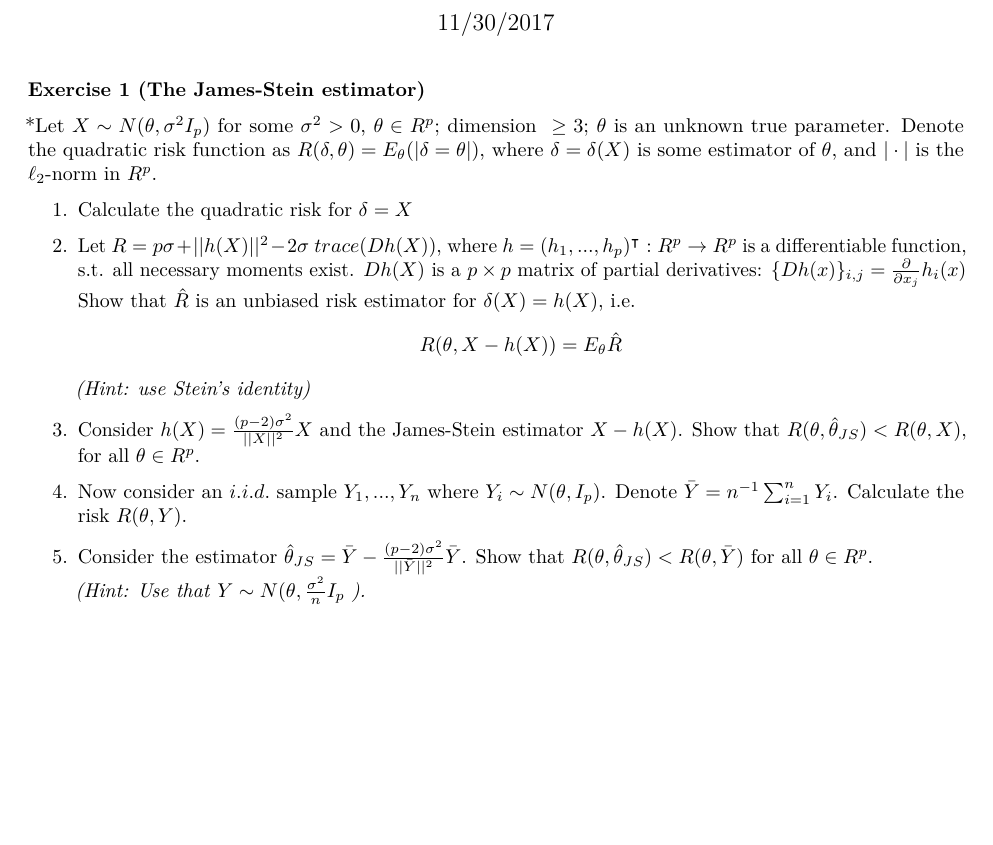
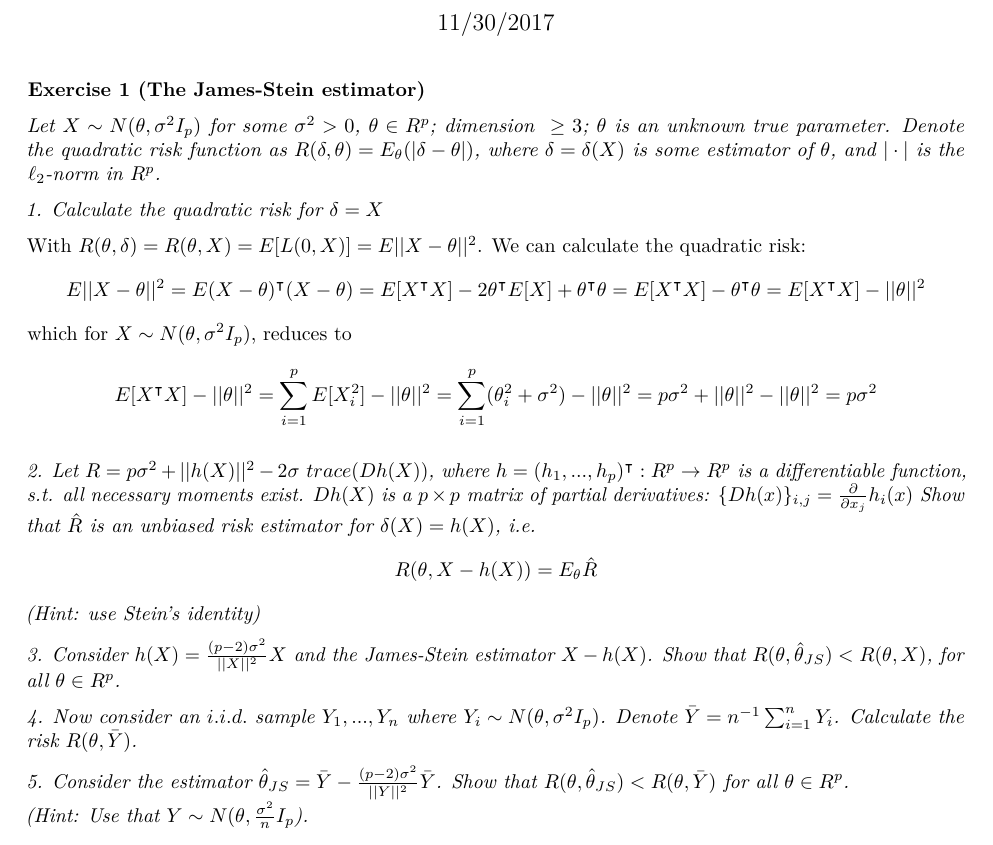
Before and after one commit to pewilliams/pewilliams-grad-docs, an R Markdown document (math6266/rmd/midterm2.Rmd): part of page 1 of 2, cut so that both start at the same text, the shorter picture padded with empty space. Rendered offline with R 4.5, knitr and Pandoc, then LaTeX, with nearby package versions.

Commit message:
starting 1

````diff
--- a/math6266/rmd/midterm2.Rmd
+++ b/math6266/rmd/midterm2.Rmd
@@ -12,23 +12,28 @@ knitr::opts_chunk$set(echo = TRUE)
 ```
 
 ### Exercise 1 (The James-Stein estimator)
-*Let $X \sim N(\theta, \sigma^2 I_p)$ for some $\sigma^2 > 0$, $\theta \in R^p$; dimension $\ \geq 3$; $\theta$ is an unknown true parameter. Denote the quadratic risk function as $R(\delta, \theta) = E_{\theta}(|\delta = \theta|)$, where $\delta = \delta(X)$ is some estimator of $\theta$, and $|\cdot|$ is the $\ell_2$-norm in $R^p$.
+*Let $X \sim N(\theta, \sigma^2 I_p)$ for some $\sigma^2 > 0$, $\theta \in R^p$; dimension $\ \geq 3$; $\theta$ is an unknown true parameter. Denote the quadratic risk function as $R(\delta, \theta) = E_{\theta}(|\delta - \theta|)$, where $\delta = \delta(X)$ is some estimator of $\theta$, and $|\cdot|$ is the $\ell_2$-norm in $R^p$.*
 
-1. Calculate the quadratic risk for $\delta = X$
+*1. Calculate the quadratic risk for $\delta = X$*
 
-2. Let $R = p\sigma + ||h(X)||^2 - 2\sigma\ trace(Dh(X))$, where $h = (h_1,...,h_p)^{\intercal} : R^p \rightarrow R^p$ is a differentiable function, s.t. all necessary moments exist. $Dh(X)$ is a $p \times p$ matrix of partial
+With $R(\theta, \delta) = R(\theta, X) = E[L(0, X)] = E ||X - \theta||^2$. We can calculate the quadratic risk:
+$$E ||X - \theta||^2 = E (X-\theta)^{\intercal}(X - \theta) = E[X^{\intercal}X] - 2\theta^{\intercal}E[X] + \theta^{\intercal}\theta = E[X^{\intercal}X] - \theta^{\intercal}\theta = E[X^{\intercal}X] - ||\theta||^2$$
+which for $X \sim N(\theta, \sigma^2 I_p)$, reduces to
+$$E[X^{\intercal}X] - ||\theta||^2  = \sum_{i=1}^{p}E[X_i^2] - ||\theta||^2 = \sum_{i=1}^{p}(\theta_i^2 + \sigma^2) - ||\theta||^2 = p\sigma^2 + ||\theta||^2 - ||\theta||^2 = p\sigma^2$$
+
+*2. Let $R = p\sigma^2 + ||h(X)||^2 - 2\sigma\ trace(Dh(X))$, where $h = (h_1,...,h_p)^{\intercal} : R^p \rightarrow R^p$ is a differentiable function, s.t. all necessary moments exist. $Dh(X)$ is a $p \times p$ matrix of partial
 derivatives: $\{Dh(x)\}_{i,j} = \frac{\partial}{\partial x_j} h_i(x)$
-Show that $\hat{R}$ is an unbiased risk estimator for $\delta(X) = h(X)$, i.e.
+Show that $\hat{R}$ is an unbiased risk estimator for $\delta(X) = h(X)$, i.e.*
 $$R(\theta, X - h(X)) = E_\theta \hat{R}$$
 *(Hint: use Stein’s identity)*
 
-3. Consider $h(X) = \frac{(p-2)\sigma^2}{||X||^2}X$ and the James-Stein estimator
-$X - h(X)$. Show that $R(\theta,\hat{\theta}_{JS}) < R(\theta,X)$, for all $\theta \in R^p$.
+*3. Consider $h(X) = \frac{(p-2)\sigma^2}{||X||^2}X$ and the James-Stein estimator
+$X - h(X)$. Show that $R(\theta,\hat{\theta}_{JS}) < R(\theta,X)$, for all $\theta \in R^p$.*
 
-4. Now consider an $i.i.d.$ sample $Y_1,...,Y_n$ where $Y_i \sim N(\theta, I_p)$. Denote $\bar{Y} = n^{-1}\sum_{i=1}^{n}Y_i$. Calculate the risk $R(\theta,Y)$.
+*4. Now consider an $i.i.d.$ sample $Y_1,...,Y_n$ where $Y_i \sim N(\theta, \sigma^2 I_p)$. Denote $\bar{Y} = n^{-1}\sum_{i=1}^{n}Y_i$. Calculate the risk $R(\theta,\bar{Y})$.*
 
-5. Consider the estimator $\hat{\theta}_{JS} = \bar{Y} - \frac{(p-2)\sigma^2}{||\bar{Y}||^2}\bar{Y}$. Show that $R(\theta, \hat{\theta}_{JS}) < R(\theta,\bar{Y})$ for all $\theta \in R^p$.
-*(Hint: Use that* $Y \sim N(\theta, \frac{\sigma^2}{n}I_p$ *).*
+*5. Consider the estimator $\hat{\theta}_{JS} = \bar{Y} - \frac{(p-2)\sigma^2}{||\bar{Y}||^2}\bar{Y}$. Show that $R(\theta, \hat{\theta}_{JS}) < R(\theta,\bar{Y})$ for all $\theta \in R^p$.*
+*(Hint: Use that $Y \sim N(\theta, \frac{\sigma^2}{n}I_p$).*
 
 ### Exercise 2
 Consider the linear regression model $Y_i = X_i^{\intercal}\theta^* + \varepsilon_i$, $i = 1,...,n$, the errors $\varepsilon_i$ are $i.i.d.$,$E\varepsilon_i = 0$, $Var(\varepsilon_i) = \sigma^2 > 0$ The unknown true parameter $\theta^* \in R^p$. Assume that matrix $XX^{\intercal} = \sum_{i=1}^{n} X_iX_i^{\intercal}$ is not invertible, i.e. some of its eigenvalues equal to zero.
````
Also changed, not shown: math6266/rmd/midterm2.pdf, math6266/rmd/midterm2.Rmd (2 more changed lines).
